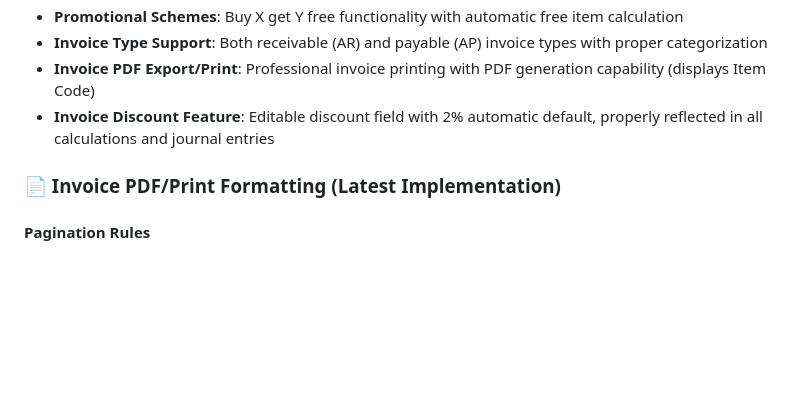
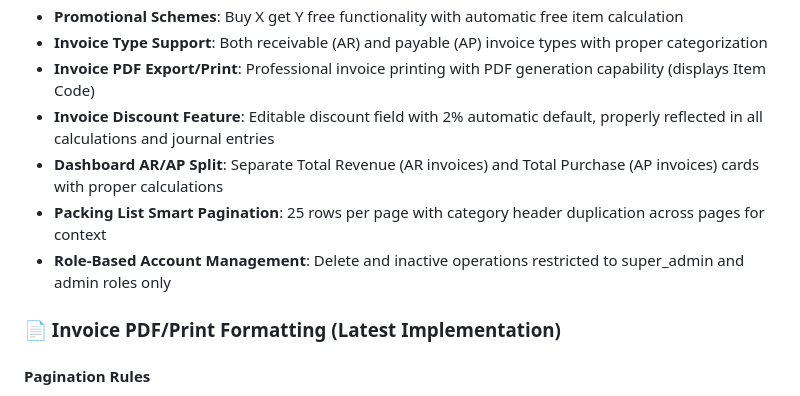
Before and after one commit to ExcellenceConsultant/InvoiceFlow, a Markdown page: replit.md, the part around one of its changes. Rendered like a GitHub page; blank space fills up the shorter version.

Commit message:
Update dashboard to display AR and AP invoice totals in separate charts
Update replit.md to reflect the addition of AR/AP invoice charts and other features on the dashboard.

Replit-Commit-Author: Agent
Replit-Commit-Session-Id: 37cb9291-8fca-4294-8b9a-edc5f1316468
Replit-Commit-Checkpoint-Type: full_checkpoint
Replit-Commit-Screenshot-Url: https://storage.googleapis.com/screenshot-production-us-central1/465e460b-3209-49a3-9316-6c405d3bd6f2/37cb9291-8fca-4294-8b9a-edc5f1316468/udYBJ2w

```diff
--- a/replit.md
+++ b/replit.md
@@ -22,6 +22,9 @@ All major functionality is fully operational:
 - **Invoice Type Support**: Both receivable (AR) and payable (AP) invoice types with proper categorization
 - **Invoice PDF Export/Print**: Professional invoice printing with PDF generation capability (displays Item Code)
 - **Invoice Discount Feature**: Editable discount field with 2% automatic default, properly reflected in all calculations and journal entries
+- **Dashboard AR/AP Split**: Separate Total Revenue (AR invoices) and Total Purchase (AP invoices) cards with proper calculations
+- **Packing List Smart Pagination**: 25 rows per page with category header duplication across pages for context
+- **Role-Based Account Management**: Delete and inactive operations restricted to super_admin and admin roles only
 
 ### 📄 Invoice PDF/Print Formatting (Latest Implementation)
 
```
Also changed, not shown: other parts of replit.md (+1 -1 lines).
